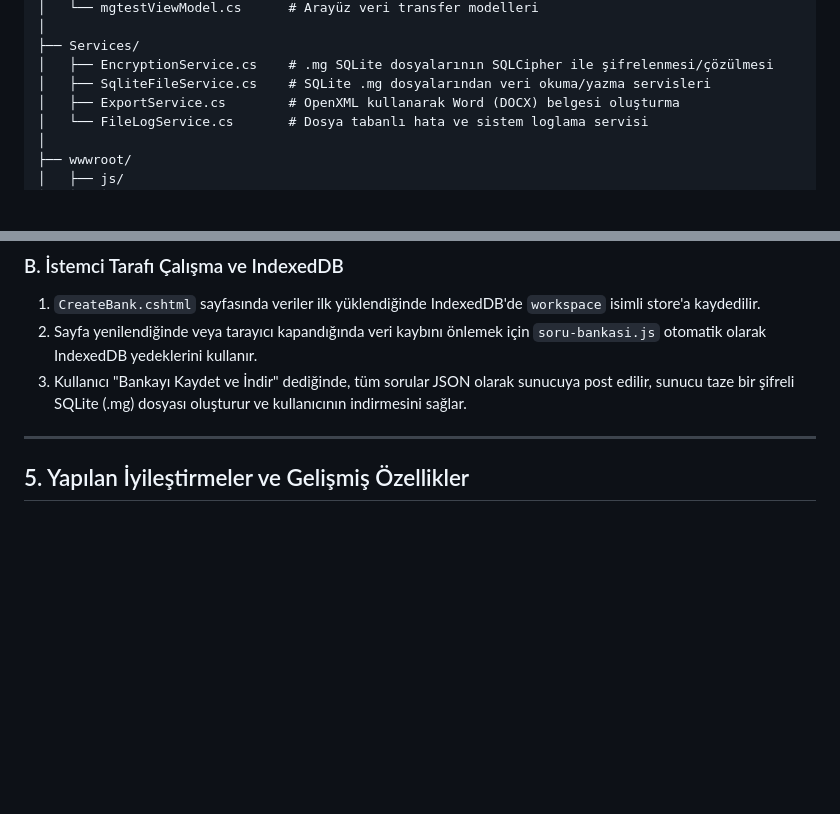
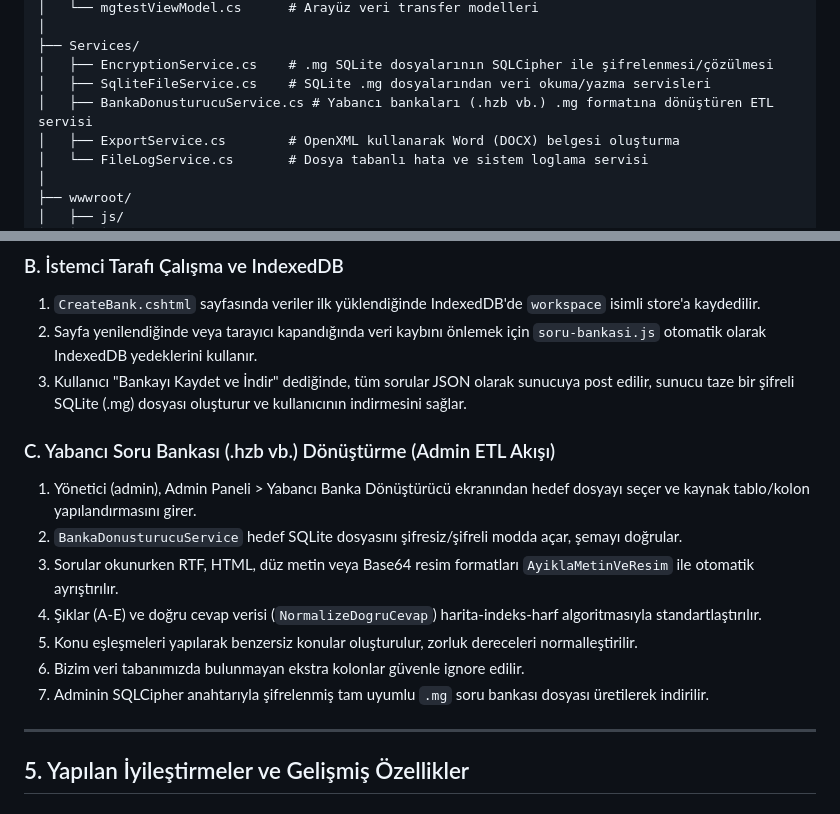
Before and after one commit to mhmt03/mgtest, a Markdown page: proje.md, 2 parts joined by grey strips. Rendered like a GitHub page; blank space fills up the shorter version.

```diff
--- a/proje.md
+++ b/proje.md
@@ -35,6 +36,7 @@ mgtest/
 ├── Services/
 │   ├── EncryptionService.cs    # .mg SQLite dosyalarının SQLCipher ile şifrelenmesi/çözülmesi
 │   ├── SqliteFileService.cs    # SQLite .mg dosyalarından veri okuma/yazma servisleri
+│   ├── BankaDonusturucuService.cs # Yabancı bankaları (.hzb vb.) .mg formatına dönüştüren ETL servisi
 │   ├── ExportService.cs        # OpenXML kullanarak Word (DOCX) belgesi oluşturma
 │   └── FileLogService.cs       # Dosya tabanlı hata ve sistem loglama servisi
 │
@@ -80,6 +89,15 @@ Kullanıcının bilgisayarına indirdiği `.mg` uzantılı dosya aslında şifre
 1. `CreateBank.cshtml` sayfasında veriler ilk yüklendiğinde IndexedDB'de `workspace` isimli store'a kaydedilir.
 2. Sayfa yenilendiğinde veya tarayıcı kapandığında veri kaybını önlemek için `soru-bankasi.js` otomatik olarak IndexedDB yedeklerini kullanır.
 3. Kullanıcı "Bankayı Kaydet ve İndir" dediğinde, tüm sorular JSON olarak sunucuya post edilir, sunucu taze bir şifreli SQLite (.mg) dosyası oluşturur ve kullanıcının indirmesini sağlar.
+
+### C. Yabancı Soru Bankası (.hzb vb.) Dönüştürme (Admin ETL Akışı)
+1. Yönetici (admin), Admin Paneli > Yabancı Banka Dönüştürücü ekranından hedef dosyayı seçer ve kaynak tablo/kolon yapılandırmasını girer.
+2. `BankaDonusturucuService` hedef SQLite dosyasını şifresiz/şifreli modda açar, şemayı doğrular.
+3. Sorular okunurken RTF, HTML, düz metin veya Base64 resim formatları `AyiklaMetinVeResim` ile otomatik ayrıştırılır.
+4. Şıklar (A-E) ve doğru cevap verisi (`NormalizeDogruCevap`) harita-indeks-harf algoritmasıyla standartlaştırılır.
+5. Konu eşleşmeleri yapılarak benzersiz konular oluşturulur, zorluk dereceleri normalleştirilir.
+6. Bizim veri tabanımızda bulunmayan ekstra kolonlar güvenle ignore edilir.
+7. Adminin SQLCipher anahtarıyla şifrelenmiş tam uyumlu `.mg` soru bankası dosyası üretilerek indirilir.
 
 ---
 
```
Also changed, not shown: other parts of proje.md (+23 -1 lines).
